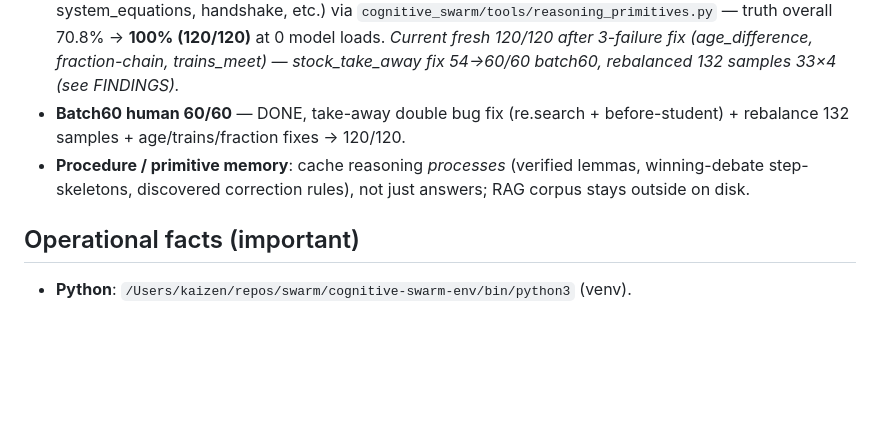
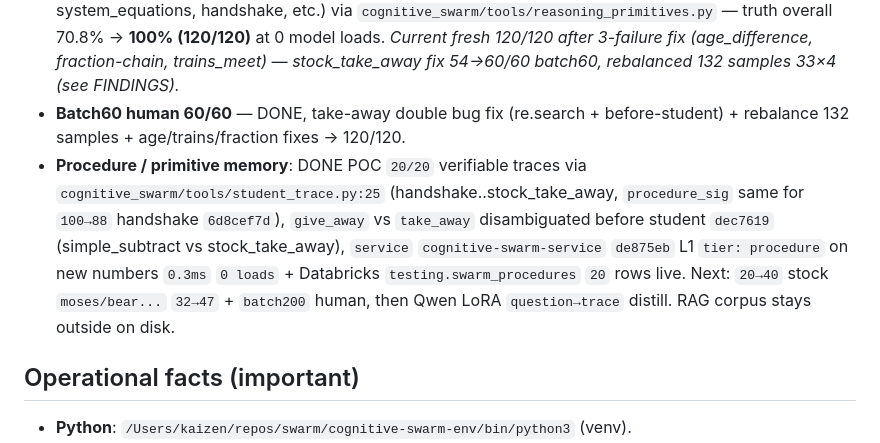
Before and after one commit to christiandavidfs/cognitive-swarm, a Markdown page: AGENTS.md, the part around the change. Drawn GitHub-style; blank space fills up the shorter version.

Commit message:
docs: update AGENTS.md — procedure memory 20/20 POC via student_trace, give_away vs take_away disambiguated, service L1 procedure on new numbers + Databricks 20 rows

```diff
--- a/AGENTS.md
+++ b/AGENTS.md
@@ -69,9 +69,7 @@ Tier 4  DEBATE    : weak-model debate = HYPOTHESIS source (fallback only).
 - **Math primitives** — DONE, math 89% → 100% (37/37 word-operators + multi-step).
 - **Reasoning primitives** — DONE, reasoning 3% → 100% (35/35 patterns: rate, work_inverse, jug, bridge, system_equations, handshake, etc.) via `cognitive_swarm/tools/reasoning_primitives.py` — truth overall 70.8% → **100% (120/120)** at 0 model loads. *Current fresh 120/120 after 3-failure fix (age_difference, fraction-chain, trains_meet) — stock_take_away fix 54→60/60 batch60, rebalanced 132 samples 33×4 (see FINDINGS).*
 - **Batch60 human 60/60** — DONE, take-away double bug fix (re.search + before-student) + rebalance 132 samples + age/trains/fraction fixes → 120/120.
-- **Procedure / primitive memory**: cache reasoning *processes* (verified
-  lemmas, winning-debate step-skeletons, discovered correction rules), not just
-  answers; RAG corpus stays outside on disk.
+- **Procedure / primitive memory**: DONE POC `20/20` verifiable traces via `cognitive_swarm/tools/student_trace.py:25` (handshake..stock_take_away, `procedure_sig` same for `100→88` handshake `6d8cef7d`), `give_away` vs `take_away` disambiguated before student `dec7619` (simple_subtract vs stock_take_away), `service` `cognitive-swarm-service` `de875eb` L1 `tier: procedure` on new numbers `0.3ms` `0 loads` + Databricks `testing.swarm_procedures` `20` rows live. Next: `20→40` stock `moses/bear...` `32→47` + `batch200` human, then Qwen LoRA `question→trace` distill. RAG corpus stays outside on disk.
 
 ## Operational facts (important)
 
```
